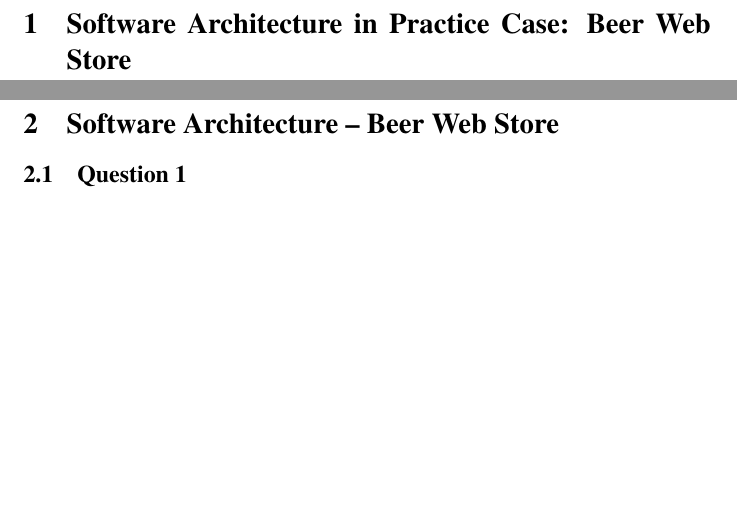
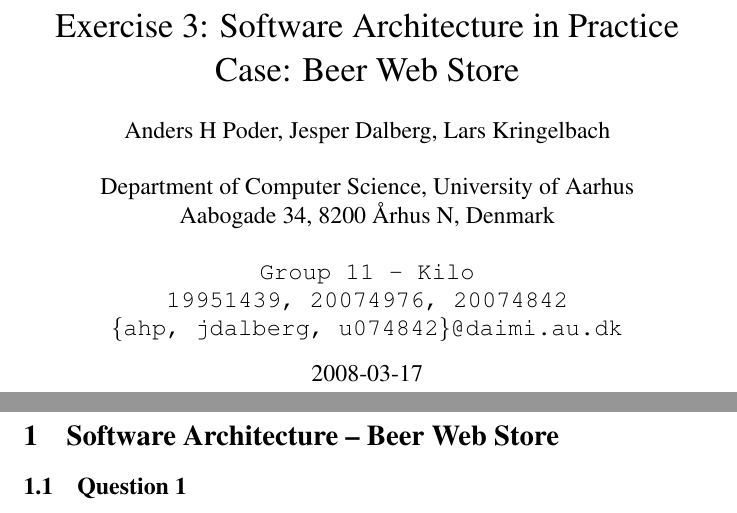
Before and after one commit to ahpoder/pasoos2007hbc, a LaTeX document (SAiP/Module1/H3/doc/document.tex, which reads SAiP/Module1/H3/doc/beerwebstore.tex): two parts of pages 1 and 2 of 8, joined at a grey line, cut so that both start at the same text, the shorter picture padded with empty space. Compiled offline with pdfLaTeX.

Commit message:
Frontpage created.

```diff
--- a/SAiP/Module1/H3/doc/beerwebstore.tex
+++ b/SAiP/Module1/H3/doc/beerwebstore.tex
@@ -1,4 +1,19 @@
 %%%%
 %%%% Beer Web Store
 %%%%
-\section{Software Architecture in Practice Case: Beer Web Store}
+
+\title{Exercise 3: Software Architecture in Practice Case: Beer Web Store}
+
+\author{
+  Anders H Poder, Jesper Dalberg, Lars Kringelbach\\\\
+  Department of Computer Science, University of Aarhus\\
+  Aabogade 34, 8200 {\AA}rhus N, Denmark\\\\
+  \makeatletter
+  \texttt{Group 11 - Kilo}\\
+  \texttt{19951439, 20074976, 20074842}\\
+  \texttt{\{ahp, jdalberg, u074842\}@daimi.au.dk}
+}
+
+\date{2008-03-17}
+
+\maketitle
```
